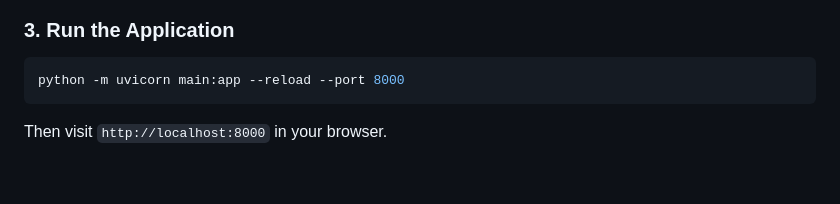
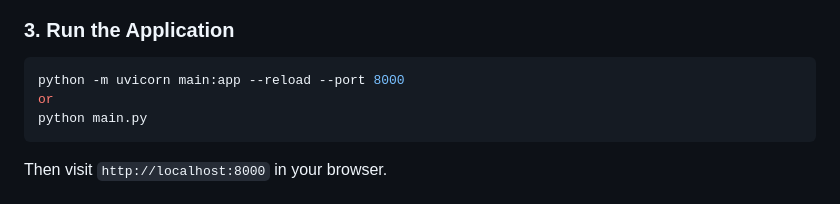
Before and after one commit to 21Errors/ASI-1HACKATHON, a Markdown page: README.md, the part around the change. Rendered like a GitHub page; blank space fills up the shorter version.

Commit message:
Update instructions to run the application

````diff
--- a/README.md
+++ b/README.md
@@ -55,6 +55,8 @@ GMAIL_APP_PASSWORD=your_app_password
 ### 3. Run the Application
 ```bash
 python -m uvicorn main:app --reload --port 8000
+or
+python main.py
 ```
 Then visit `http://localhost:8000` in your browser.
 
````
